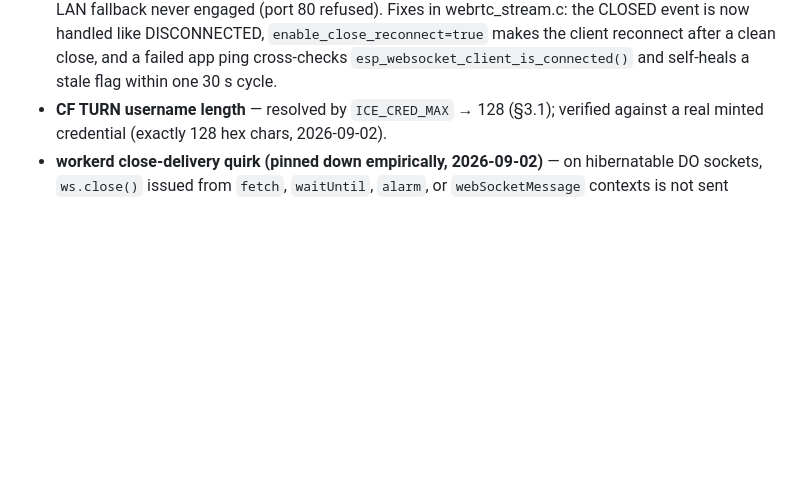
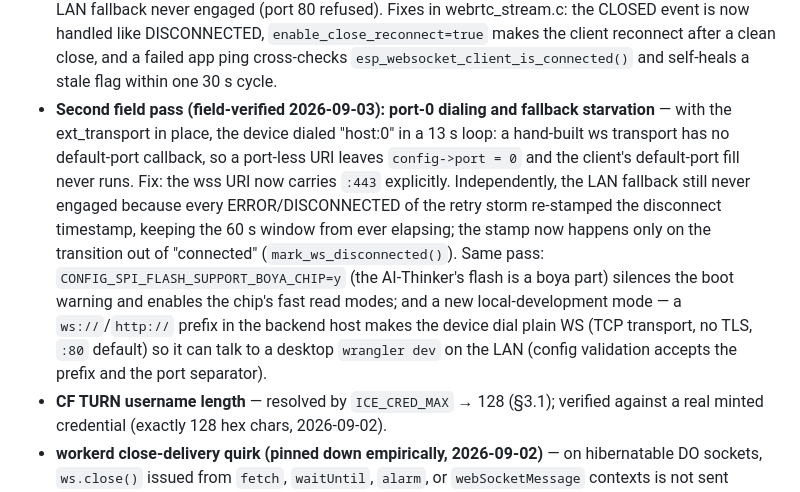
Before and after one commit to AHA1GE/ESP32-Surveillance, a Markdown page: CLOUDFLARE_REVISION_PLAN.md, the part around the change. GitHub-like rendering; blank space fills up the shorter version.

Commit message:
﻿Docs: record second field pass fixes (port-0, fallback starvation, boya)
Co-Authored-By: Claude Code <noreply@anthropic.com>

```diff
--- a/CLOUDFLARE_REVISION_PLAN.md
+++ b/CLOUDFLARE_REVISION_PLAN.md
@@ -408,6 +408,21 @@ implemented.
   `enable_close_reconnect=true` makes the client reconnect after a clean
   close, and a failed app ping cross-checks `esp_websocket_client_is_connected()`
   and self-heals a stale flag within one 30 s cycle.
+- **Second field pass (field-verified 2026-09-03): port-0 dialing and
+  fallback starvation** — with the ext_transport in place, the device dialed
+  "host:0" in a 13 s loop: a hand-built ws transport has no default-port
+  callback, so a port-less URI leaves `config->port = 0` and the client's
+  default-port fill never runs. Fix: the wss URI now carries `:443`
+  explicitly. Independently, the LAN fallback still never engaged because
+  every ERROR/DISCONNECTED of the retry storm re-stamped the disconnect
+  timestamp, keeping the 60 s window from ever elapsing; the stamp now
+  happens only on the transition out of "connected" (`mark_ws_disconnected()`).
+  Same pass: `CONFIG_SPI_FLASH_SUPPORT_BOYA_CHIP=y` (the AI-Thinker's flash
+  is a boya part) silences the boot warning and enables the chip's fast
+  read modes; and a new local-development mode — a `ws://`/`http://` prefix
+  in the backend host makes the device dial plain WS (TCP transport, no
+  TLS, `:80` default) so it can talk to a desktop `wrangler dev` on the LAN
+  (config validation accepts the prefix and the port separator).
 - **CF TURN username length** — resolved by `ICE_CRED_MAX` → 128 (§3.1);
   verified against a real minted credential (exactly 128 hex chars,
   2026-09-02).
```
